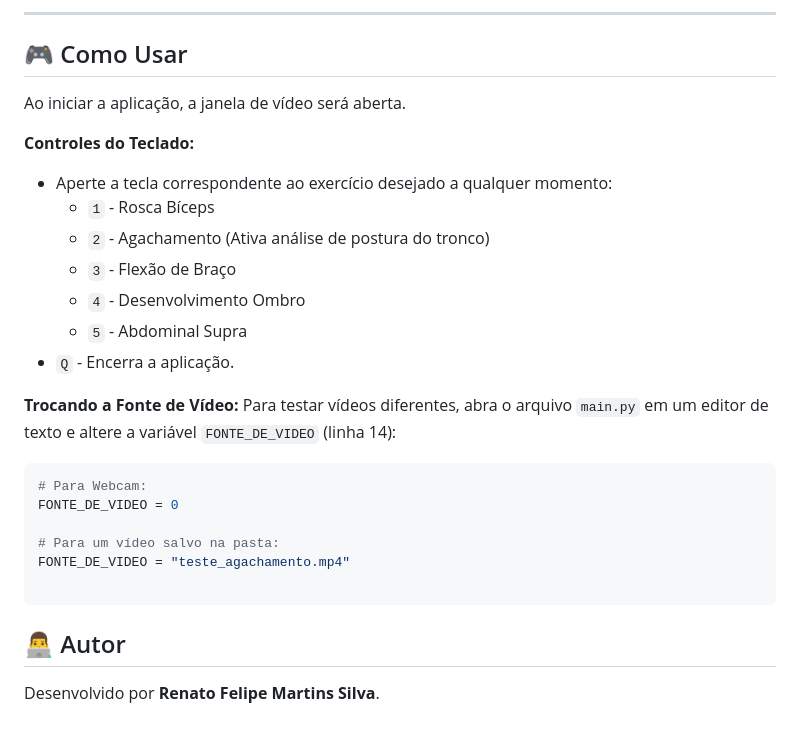
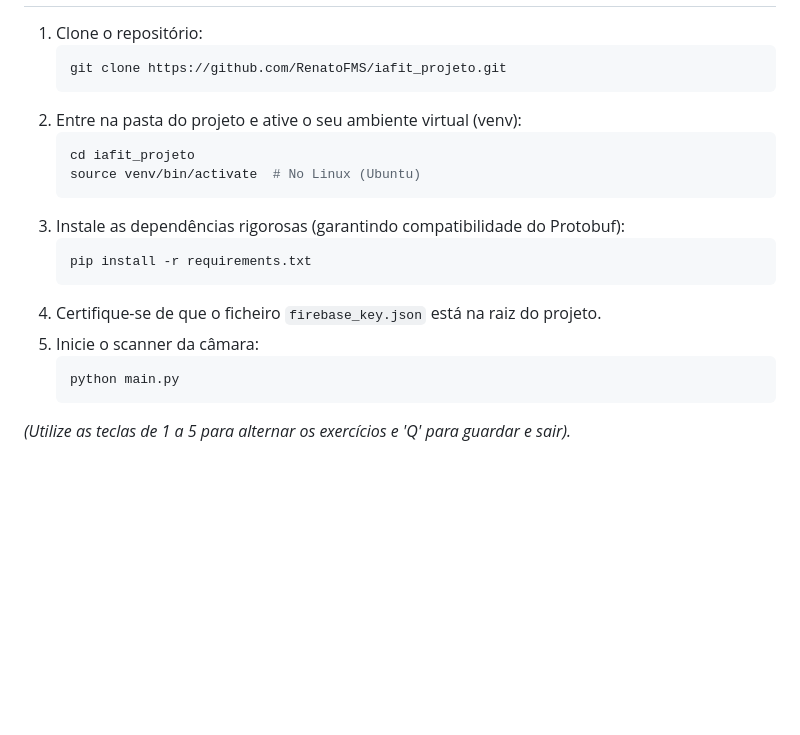
Before and after one commit to RenatoFMS/iafit_projeto, a Markdown page: README.md, the part around one of its changes. Rendered like a GitHub page; blank space fills up the shorter version.

````diff
--- a/README.md
+++ b/README.md
@@ -64,29 +40,19 @@ python main.py
----
-
-## 🎮 Como Usar
-
-Ao iniciar a aplicação, a janela de vídeo será aberta.
-
-**Controles do Teclado:**
-*   Aperte a tecla correspondente ao exercício desejado a qualquer momento:
-    *   `1` - Rosca Bíceps
-    *   `2` - Agachamento (Ativa análise de postura do tronco)
-    *   `3` - Flexão de Braço
-    *   `4` - Desenvolvimento Ombro
-    *   `5` - Abdominal Supra
-*   `Q` - Encerra a aplicação.
-
-**Trocando a Fonte de Vídeo:**
-Para testar vídeos diferentes, abra o arquivo `main.py` em um editor de texto e altere a variável `FONTE_DE_VIDEO` (linha 14):
-```python
-# Para Webcam:
-FONTE_DE_VIDEO = 0
-
-# Para um vídeo salvo na pasta:
-FONTE_DE_VIDEO = "teste_agachamento.mp4"
-
-```
-
-## 👨‍💻 Autor
-
-Desenvolvido por **Renato Felipe Martins Silva**.
+1. Clone o repositório:
+   ```bash
+   git clone https://github.com/RenatoFMS/iafit_projeto.git
+   ```
+2. Entre na pasta do projeto e ative o seu ambiente virtual (venv):
+   ```bash
+   cd iafit_projeto
+   source venv/bin/activate  # No Linux (Ubuntu)
+   ```
+3. Instale as dependências rigorosas (garantindo compatibilidade do Protobuf):
+   ```bash
+   pip install -r requirements.txt
+   ```
+4. Certifique-se de que o ficheiro `firebase_key.json` está na raiz do projeto.
+5. Inicie o scanner da câmara:
+   ```bash
+   python main.py
+   ```
+*(Utilize as teclas de 1 a 5 para alternar os exercícios e 'Q' para guardar e sair).*
````
Also changed, not shown: other parts of README.md (+26 -50 lines).
